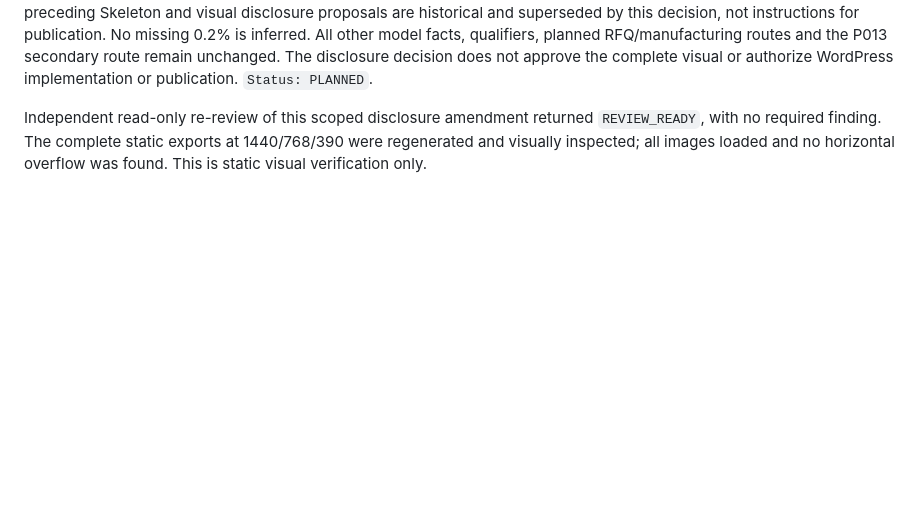
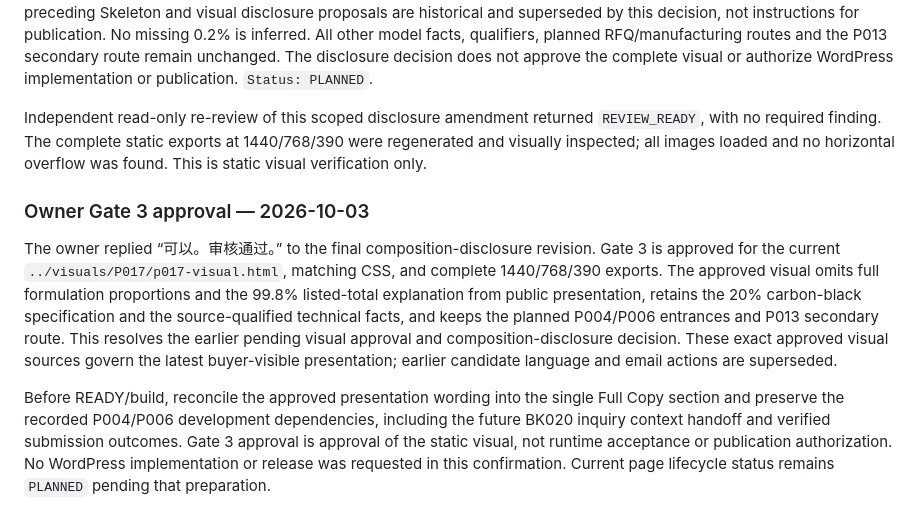
Before and after one commit to longestGj/masterbatch, a Markdown page: planning/pages/P017.md, the part around the change. Drawn GitHub-style; blank space fills up the shorter version.

Commit message:
Record owner approval of P017 Gate 3 visual

```diff
--- a/planning/pages/P017.md
+++ b/planning/pages/P017.md
@@ -249,3 +249,10 @@ Fresh local read-only checks returned 200 for P013 and P005, and 404 for P004 an
 The owner confirmed “不公开完整比例。” This resolves the public-formulation disclosure choice in the preceding review. The current visual and the Full Copy composition paragraph omit the carrier, dispersion-agent and filler percentages and the 99.8% listed-total clarification. Composition now gives only the TDS-stated carrier and filler materials, with an optional composition-question prompt. The separately approved 20% carbon-black specification remains in the Hero, Key Specifications and model comparison. Full source percentages and the unaltered 99.8% sum remain internal evidence; preceding Skeleton and visual disclosure proposals are historical and superseded by this decision, not instructions for publication. No missing 0.2% is inferred. All other model facts, qualifiers, planned RFQ/manufacturing routes and the P013 secondary route remain unchanged. The disclosure decision does not approve the complete visual or authorize WordPress implementation or publication. `Status: PLANNED`.
 
 Independent read-only re-review of this scoped disclosure amendment returned `REVIEW_READY`, with no required finding. The complete static exports at 1440/768/390 were regenerated and visually inspected; all images loaded and no horizontal overflow was found. This is static visual verification only.
+
+
+### Owner Gate 3 approval — 2026-10-03
+
+The owner replied “可以。审核通过。” to the final composition-disclosure revision. Gate 3 is approved for the current `../visuals/P017/p017-visual.html`, matching CSS, and complete 1440/768/390 exports. The approved visual omits full formulation proportions and the 99.8% listed-total explanation from public presentation, retains the 20% carbon-black specification and the source-qualified technical facts, and keeps the planned P004/P006 entrances and P013 secondary route. This resolves the earlier pending visual approval and composition-disclosure decision. These exact approved visual sources govern the latest buyer-visible presentation; earlier candidate language and email actions are superseded.
+
+Before READY/build, reconcile the approved presentation wording into the single Full Copy section and preserve the recorded P004/P006 development dependencies, including the future BK020 inquiry context handoff and verified submission outcomes. Gate 3 approval is approval of the static visual, not runtime acceptance or publication authorization. No WordPress implementation or release was requested in this confirmation. Current page lifecycle status remains `PLANNED` pending that preparation.
```
